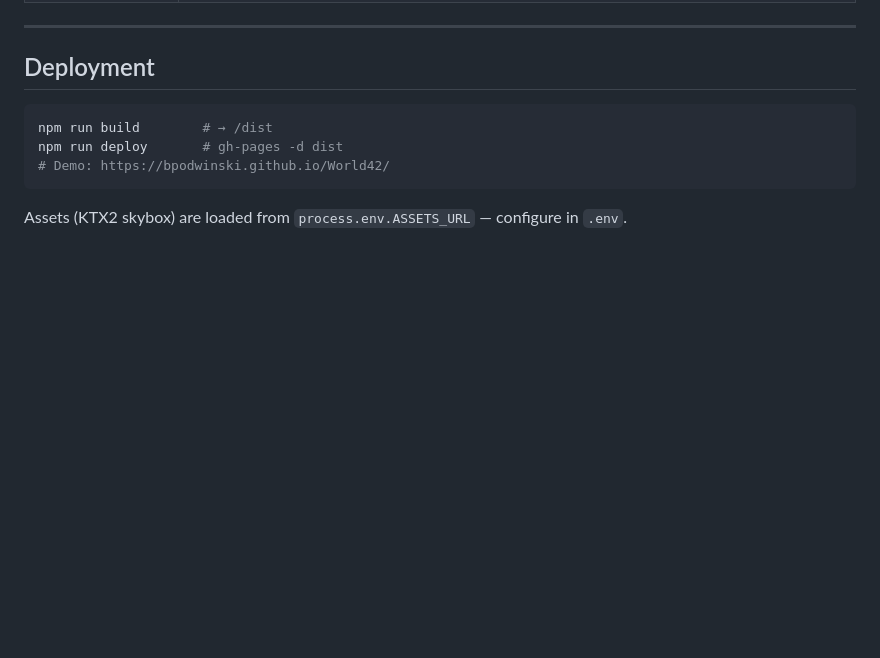
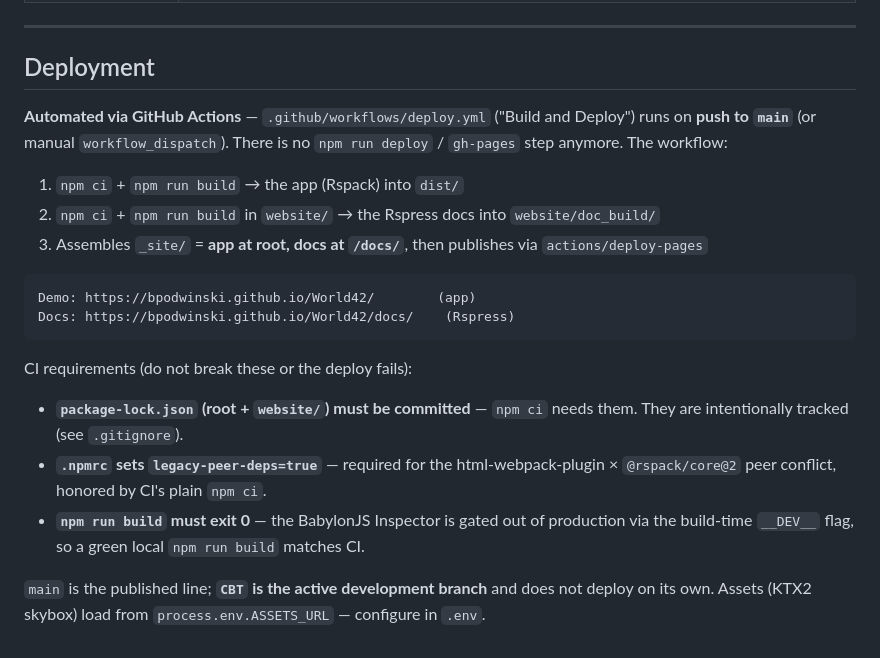
Before and after one commit to bpodwinski/World42, a Markdown page: CLAUDE.md, the part around the change. GitHub-like rendering; blank space fills up the shorter version.

Commit message:
docs: correct CLAUDE.md Deployment section to the Actions-on-main flow
The old gh-pages / `npm run deploy` description was stale. Document the real
pipeline (GitHub Actions on push to main; app at root + Rspress docs at /docs/)
and the CI requirements (tracked lockfiles, .npmrc legacy-peer-deps, build exit 0).

Co-Authored-By: Claude Opus 4.8 <noreply@anthropic.com>

````diff
--- a/CLAUDE.md
+++ b/CLAUDE.md
@@ -303,10 +303,26 @@ The `Dev` system in `data.json` is the **reference target** for all terrain/shad
 
 ## Deployment
 
-```bash
-npm run build        # → /dist
-npm run deploy       # gh-pages -d dist
-# Demo: https://bpodwinski.github.io/World42/
+**Automated via GitHub Actions** — `.github/workflows/deploy.yml` ("Build and Deploy") runs on
+**push to `main`** (or manual `workflow_dispatch`). There is no `npm run deploy` / `gh-pages`
+step anymore. The workflow:
+
+1. `npm ci` + `npm run build` → the app (Rspack) into `dist/`
+2. `npm ci` + `npm run build` in `website/` → the Rspress docs into `website/doc_build/`
+3. Assembles `_site/` = **app at root, docs at `/docs/`**, then publishes via `actions/deploy-pages`
+
+```
+Demo: https://bpodwinski.github.io/World42/        (app)
+Docs: https://bpodwinski.github.io/World42/docs/    (Rspress)
 ```
 
-Assets (KTX2 skybox) are loaded from `process.env.ASSETS_URL` — configure in `.env`.
+CI requirements (do not break these or the deploy fails):
+- **`package-lock.json` (root + `website/`) must be committed** — `npm ci` needs them. They are
+  intentionally tracked (see `.gitignore`).
+- **`.npmrc` sets `legacy-peer-deps=true`** — required for the html-webpack-plugin × `@rspack/core@2`
+  peer conflict, honored by CI's plain `npm ci`.
+- **`npm run build` must exit 0** — the BabylonJS Inspector is gated out of production via the
+  build-time `__DEV__` flag, so a green local `npm run build` matches CI.
+
+`main` is the published line; **`CBT` is the active development branch** and does not deploy on its own.
+Assets (KTX2 skybox) load from `process.env.ASSETS_URL` — configure in `.env`.
````
